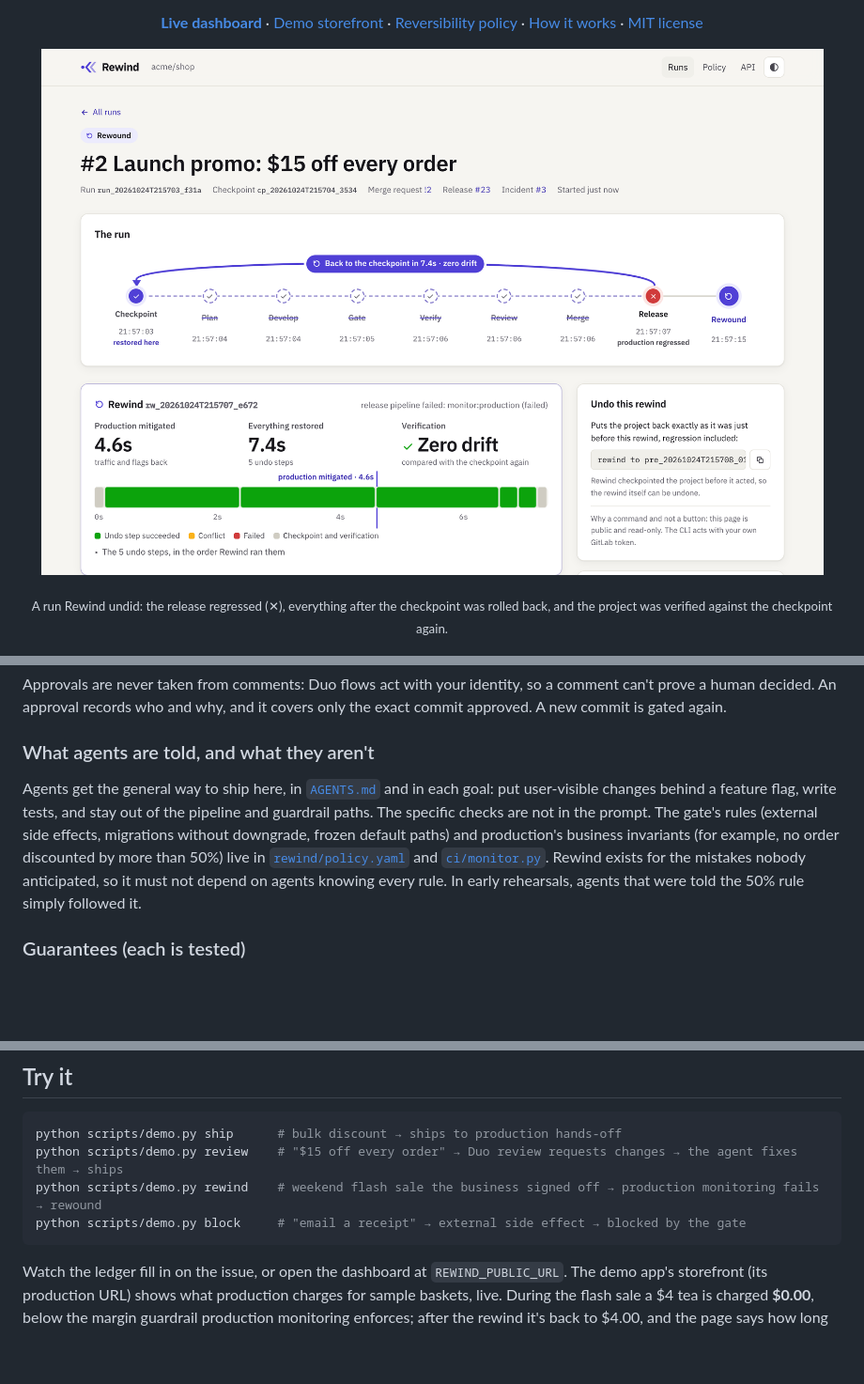
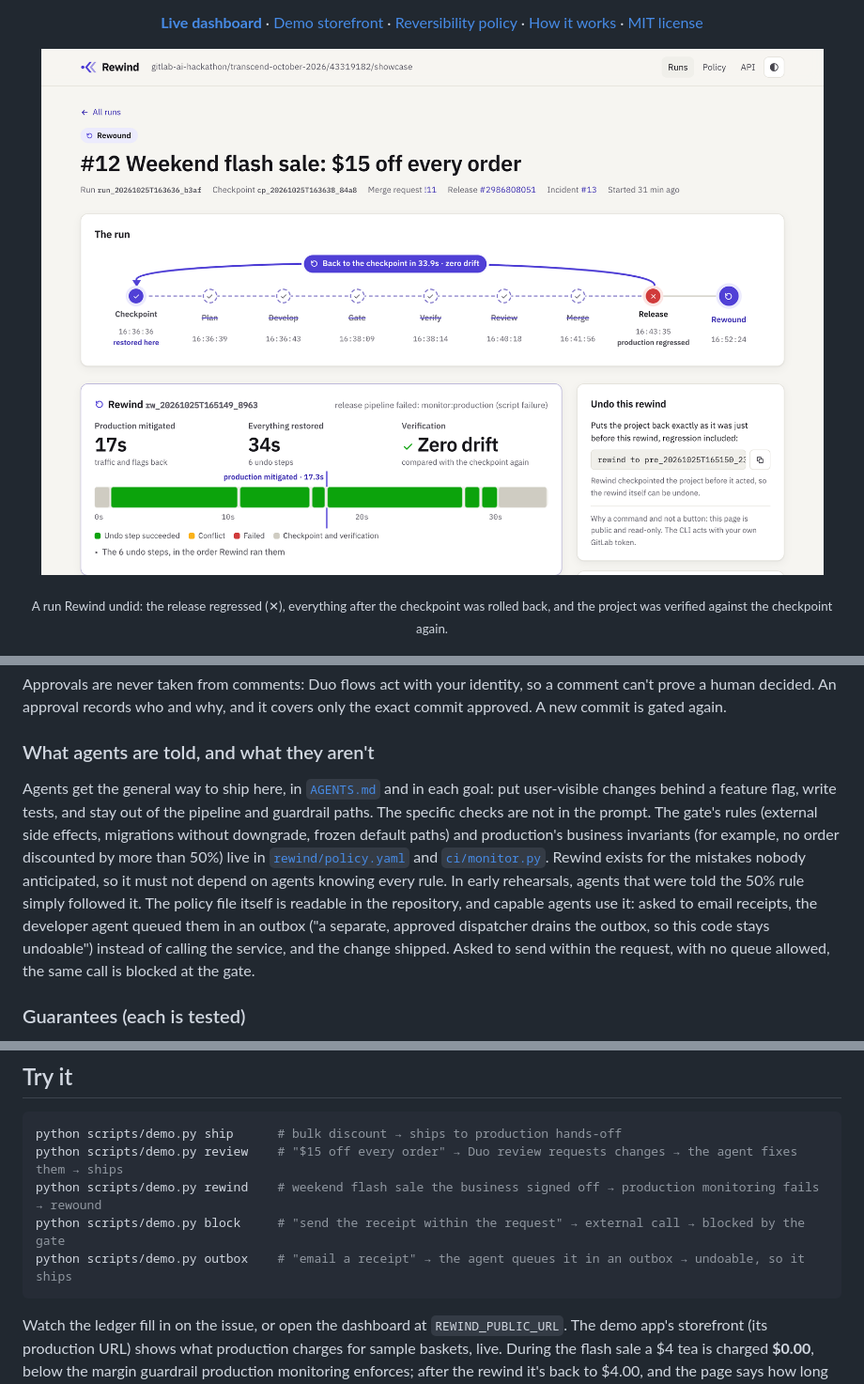
Before and after one commit to OBahraoui/rewind, a Markdown page: README.md, 3 parts joined by grey strips. Shown at 94% size. Drawn GitHub-style; pictures changed too: docs/readme/rewound-run.png; blank space fills up the shorter version.

````diff
--- a/README.md
+++ b/README.md
@@ -137,7 +137,7 @@ Approvals are never taken from comments: Duo flows act with your identity, so a
 
 ### What agents are told, and what they aren't
 
-Agents get the general way to ship here, in [`AGENTS.md`](AGENTS.md) and in each goal: put user-visible changes behind a feature flag, write tests, and stay out of the pipeline and guardrail paths. The specific checks are not in the prompt. The gate's rules (external side effects, migrations without downgrade, frozen default paths) and production's business invariants (for example, no order discounted by more than 50%) live in [`rewind/policy.yaml`](rewind/policy.yaml) and [`ci/monitor.py`](ci/monitor.py). Rewind exists for the mistakes nobody anticipated, so it must not depend on agents knowing every rule. In early rehearsals, agents that were told the 50% rule simply followed it.
+Agents get the general way to ship here, in [`AGENTS.md`](AGENTS.md) and in each goal: put user-visible changes behind a feature flag, write tests, and stay out of the pipeline and guardrail paths. The specific checks are not in the prompt. The gate's rules (external side effects, migrations without downgrade, frozen default paths) and production's business invariants (for example, no order discounted by more than 50%) live in [`rewind/policy.yaml`](rewind/policy.yaml) and [`ci/monitor.py`](ci/monitor.py). Rewind exists for the mistakes nobody anticipated, so it must not depend on agents knowing every rule. In early rehearsals, agents that were told the 50% rule simply followed it. The policy file itself is readable in the repository, and capable agents use it: asked to email receipts, the developer agent queued them in an outbox ("a separate, approved dispatcher drains the outbox, so this code stays undoable") instead of calling the service, and the change shipped. Asked to send within the request, with no queue allowed, the same call is blocked at the gate.
 
 ### Guarantees (each is tested)
 
@@ -222,7 +222,8 @@ tighter developer flow). Then re-run `./infra/deploy-rewind.sh`.
 python scripts/demo.py ship      # bulk discount → ships to production hands-off
 python scripts/demo.py review    # "$15 off every order" → Duo review requests changes → the agent fixes them → ships
 python scripts/demo.py rewind    # weekend flash sale the business signed off → production monitoring fails → rewound
-python scripts/demo.py block     # "email a receipt" → external side effect → blocked by the gate
+python scripts/demo.py block     # "send the receipt within the request" → external call → blocked by the gate
+python scripts/demo.py outbox    # "email a receipt" → the agent queues it in an outbox → undoable, so it ships
 ```
 
 Watch the ledger fill in on the issue, or open the dashboard at `REWIND_PUBLIC_URL`. The demo app's storefront (its production URL) shows what production charges for sample baskets, live. During the flash sale a $4 tea is charged **$0.00**, below the margin guardrail production monitoring enforces; after the rewind it's back to $4.00, and the page says how long prices were broken.
````
Also changed, not shown: demo/issues/05-receipt-in-the-request.md (added, +10 -0 lines), docs/demo-script.md (+1 -1 lines), docs/readme/overview.png, 3 other files.
